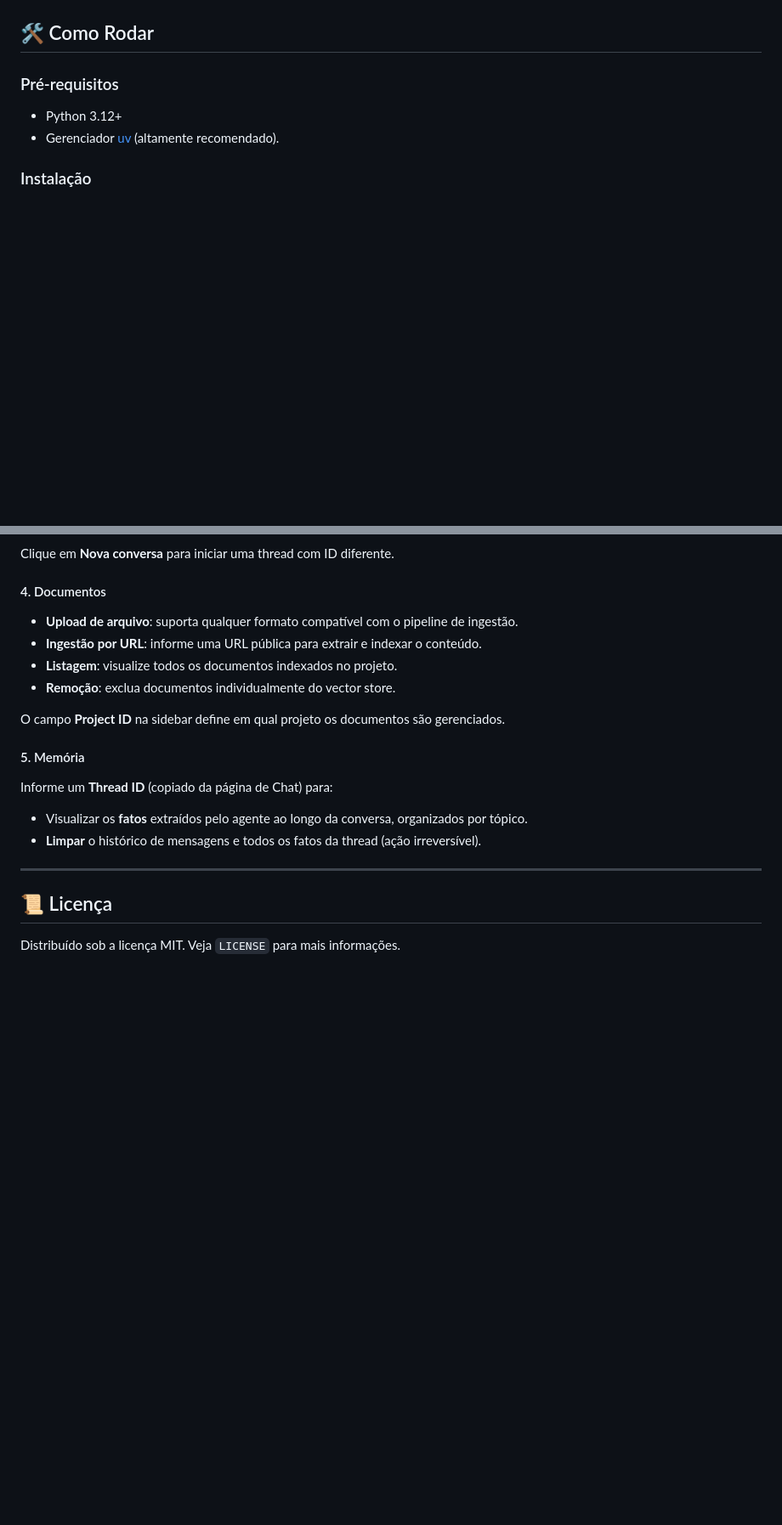
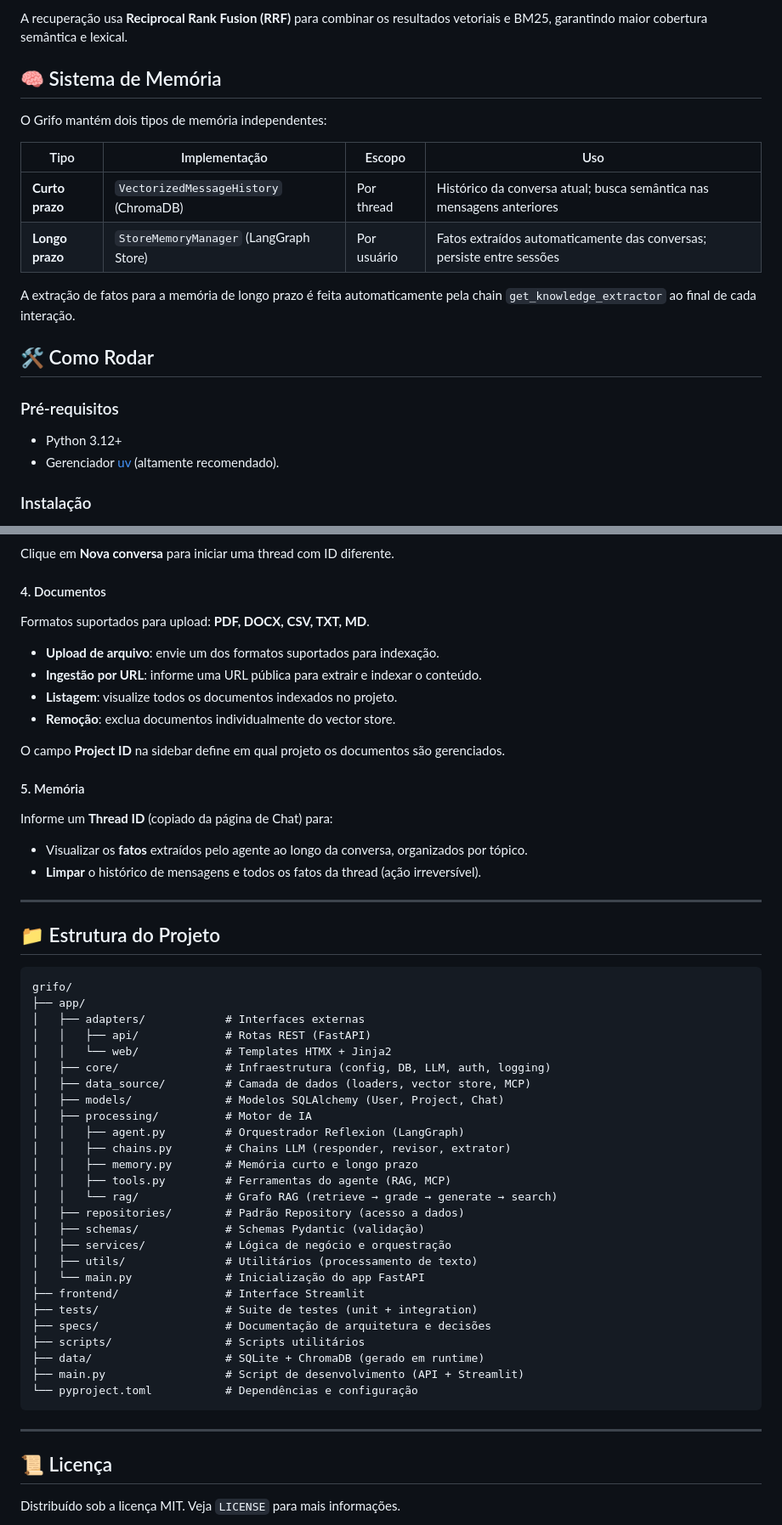
Before and after one commit to gmsarti/grifo, a Markdown page: README.md, 2 parts joined by grey strips. Shown at 85% size. Drawn GitHub-style; blank space fills up the shorter version.

````diff
--- a/README.md
+++ b/README.md
@@ -71,3 +122,15 @@ graph TD
+A recuperação usa **Reciprocal Rank Fusion (RRF)** para combinar os resultados vetoriais e BM25, garantindo maior cobertura semântica e lexical.
+
+## 🧠 Sistema de Memória
+
+O Grifo mantém dois tipos de memória independentes:
+
+| Tipo | Implementação | Escopo | Uso |
+|------|--------------|--------|-----|
+| **Curto prazo** | `VectorizedMessageHistory` (ChromaDB) | Por thread | Histórico da conversa atual; busca semântica nas mensagens anteriores |
+| **Longo prazo** | `StoreMemoryManager` (LangGraph Store) | Por usuário | Fatos extraídos automaticamente das conversas; persiste entre sessões |
+
+A extração de fatos para a memória de longo prazo é feita automaticamente pela chain `get_knowledge_extractor` ao final de cada interação.
 
 ## 🛠️ Como Rodar
 
@@ -170,7 +265,9 @@ Clique em **Nova conversa** para iniciar uma thread com ID diferente.
 
 #### 4. Documentos
 
-- **Upload de arquivo**: suporta qualquer formato compatível com o pipeline de ingestão.
+Formatos suportados para upload: **PDF, DOCX, CSV, TXT, MD**.
+
+- **Upload de arquivo**: envie um dos formatos suportados para indexação.
 - **Ingestão por URL**: informe uma URL pública para extrair e indexar o conteúdo.
 - **Listagem**: visualize todos os documentos indexados no projeto.
 - **Remoção**: exclua documentos individualmente do vector store.
@@ -185,6 +282,39 @@ Informe um **Thread ID** (copiado da página de Chat) para:
 
 ---
 
+## 📁 Estrutura do Projeto
+
+```
+grifo/
+├── app/
+│   ├── adapters/            # Interfaces externas
+│   │   ├── api/             # Rotas REST (FastAPI)
+│   │   └── web/             # Templates HTMX + Jinja2
+│   ├── core/                # Infraestrutura (config, DB, LLM, auth, logging)
+│   ├── data_source/         # Camada de dados (loaders, vector store, MCP)
+│   ├── models/              # Modelos SQLAlchemy (User, Project, Chat)
+│   ├── processing/          # Motor de IA
+│   │   ├── agent.py         # Orquestrador Reflexion (LangGraph)
+│   │   ├── chains.py        # Chains LLM (responder, revisor, extrator)
+│   │   ├── memory.py        # Memória curto e longo prazo
+│   │   ├── tools.py         # Ferramentas do agente (RAG, MCP)
+│   │   └── rag/             # Grafo RAG (retrieve → grade → generate → search)
+│   ├── repositories/        # Padrão Repository (acesso a dados)
+│   ├── schemas/             # Schemas Pydantic (validação)
+│   ├── services/            # Lógica de negócio e orquestração
+│   ├── utils/               # Utilitários (processamento de texto)
+│   └── main.py              # Inicialização do app FastAPI
+├── frontend/                # Interface Streamlit
+├── tests/                   # Suite de testes (unit + integration)
+├── specs/                   # Documentação de arquitetura e decisões
+├── scripts/                 # Scripts utilitários
+├── data/                    # SQLite + ChromaDB (gerado em runtime)
+├── main.py                  # Script de desenvolvimento (API + Streamlit)
+└── pyproject.toml           # Dependências e configuração
+```
+
+---
+
 ## 📜 Licença
 
 Distribuído sob a licença MIT. Veja `LICENSE` para mais informações.
````
Also changed, not shown: other parts of README.md (+105 -22 lines), specs/backlog.md (added, +555 -0 lines).
